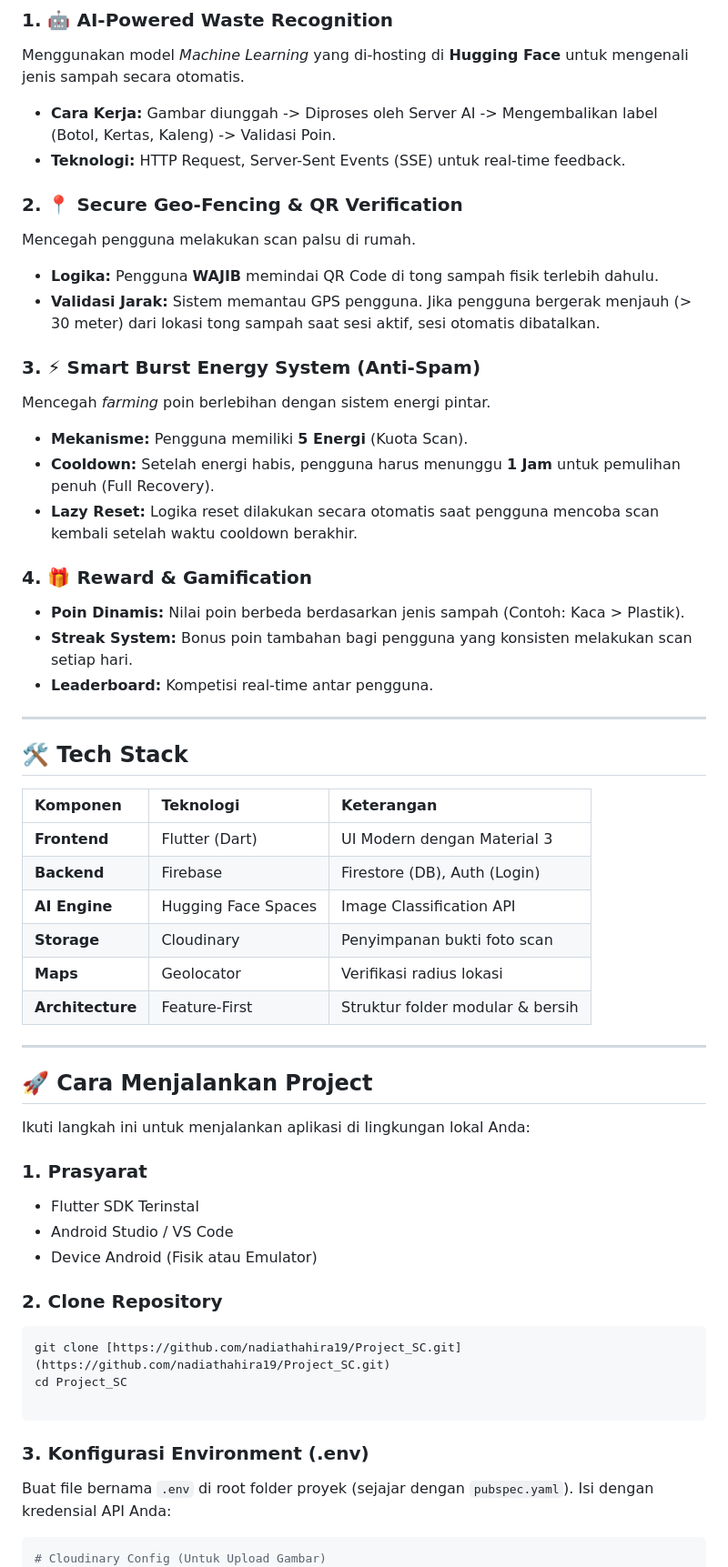
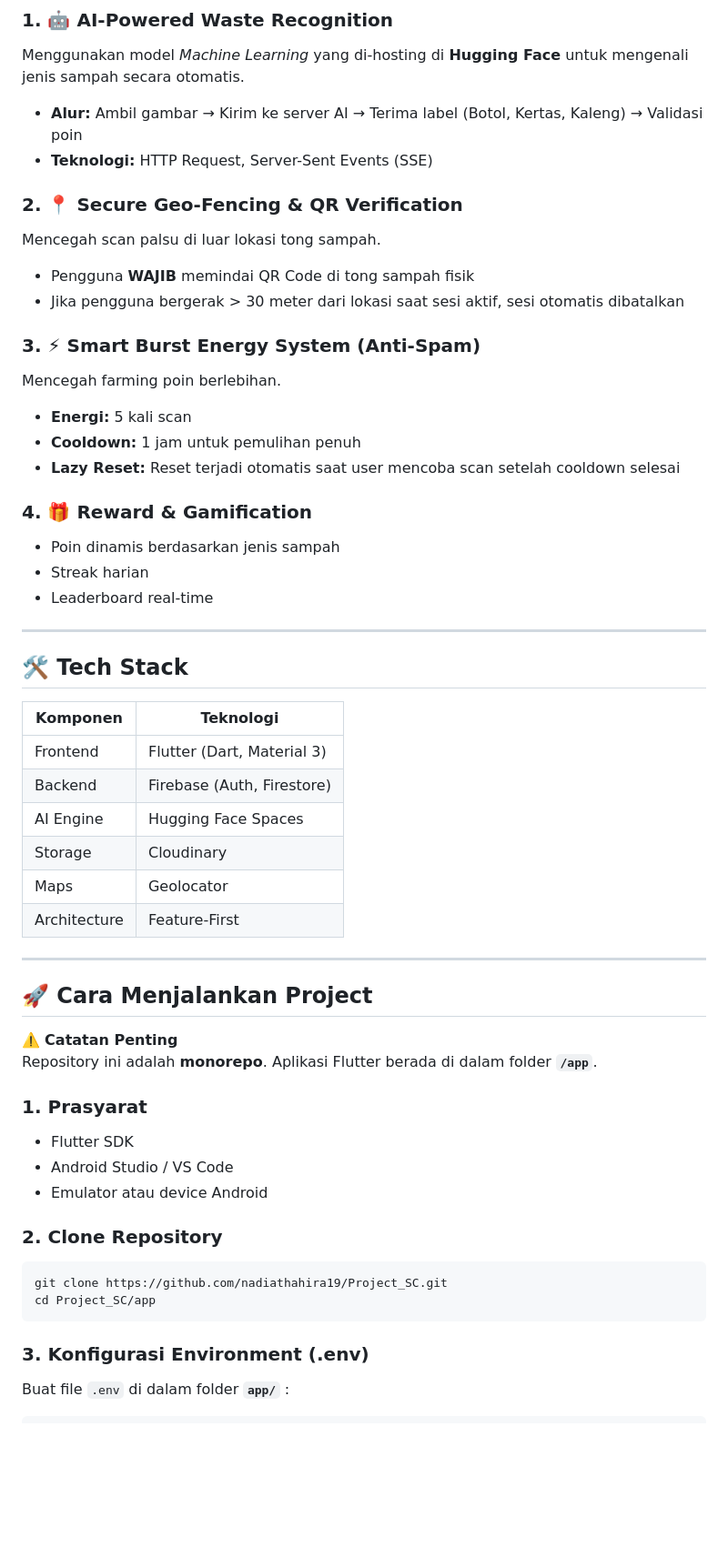
Before and after one commit to nadiathahira19/Project_SC, a Markdown page: app/README.md, the part around one of its changes. Shown at 91% size. Drawn GitHub-style; blank space fills up the shorter version.

Commit message:
ubah readme

````diff
--- a/app/README.md
+++ b/app/README.md
@@ -16,68 +16,67 @@ Aplikasi ini dibangun dengan logika yang kuat untuk mencegah kecurangan dan mema
 
 Menggunakan model _Machine Learning_ yang di-hosting di **Hugging Face** untuk mengenali jenis sampah secara otomatis.
 
-- **Cara Kerja:** Gambar diunggah -> Diproses oleh Server AI -> Mengembalikan label (Botol, Kertas, Kaleng) -> Validasi Poin.
-- **Teknologi:** HTTP Request, Server-Sent Events (SSE) untuk real-time feedback.
+- **Alur:** Ambil gambar → Kirim ke server AI → Terima label (Botol, Kertas, Kaleng) → Validasi poin
+- **Teknologi:** HTTP Request, Server-Sent Events (SSE)
 
 ### 2. 📍 Secure Geo-Fencing & QR Verification
 
-Mencegah pengguna melakukan scan palsu di rumah.
+Mencegah scan palsu di luar lokasi tong sampah.
 
-- **Logika:** Pengguna **WAJIB** memindai QR Code di tong sampah fisik terlebih dahulu.
-- **Validasi Jarak:** Sistem memantau GPS pengguna. Jika pengguna bergerak menjauh (> 30 meter) dari lokasi tong sampah saat sesi aktif, sesi otomatis dibatalkan.
+- Pengguna **WAJIB** memindai QR Code di tong sampah fisik
+- Jika pengguna bergerak > 30 meter dari lokasi saat sesi aktif, sesi otomatis dibatalkan
 
 ### 3. ⚡ Smart Burst Energy System (Anti-Spam)
 
-Mencegah _farming_ poin berlebihan dengan sistem energi pintar.
+Mencegah farming poin berlebihan.
 
-- **Mekanisme:** Pengguna memiliki **5 Energi** (Kuota Scan).
-- **Cooldown:** Setelah energi habis, pengguna harus menunggu **1 Jam** untuk pemulihan penuh (Full Recovery).
-- **Lazy Reset:** Logika reset dilakukan secara otomatis saat pengguna mencoba scan kembali setelah waktu cooldown berakhir.
+- **Energi:** 5 kali scan
+- **Cooldown:** 1 jam untuk pemulihan penuh
+- **Lazy Reset:** Reset terjadi otomatis saat user mencoba scan setelah cooldown selesai
 
 ### 4. 🎁 Reward & Gamification
 
-- **Poin Dinamis:** Nilai poin berbeda berdasarkan jenis sampah (Contoh: Kaca > Plastik).
-- **Streak System:** Bonus poin tambahan bagi pengguna yang konsisten melakukan scan setiap hari.
-- **Leaderboard:** Kompetisi real-time antar pengguna.
+- Poin dinamis berdasarkan jenis sampah
+- Streak harian
+- Leaderboard real-time
 
 ---
 
 ## 🛠️ Tech Stack
 
-| Komponen         | Teknologi           | Keterangan                       |
-| :--------------- | :------------------ | :------------------------------- |
-| **Frontend**     | Flutter (Dart)      | UI Modern dengan Material 3      |
-| **Backend**      | Firebase            | Firestore (DB), Auth (Login)     |
-| **AI Engine**    | Hugging Face Spaces | Image Classification API         |
-| **Storage**      | Cloudinary          | Penyimpanan bukti foto scan      |
-| **Maps**         | Geolocator          | Verifikasi radius lokasi         |
-| **Architecture** | Feature-First       | Struktur folder modular & bersih |
+| Komponen     | Teknologi                  |
+| ------------ | -------------------------- |
+| Frontend     | Flutter (Dart, Material 3) |
+| Backend      | Firebase (Auth, Firestore) |
+| AI Engine    | Hugging Face Spaces        |
+| Storage      | Cloudinary                 |
+| Maps         | Geolocator                 |
+| Architecture | Feature-First              |
 
 ---
 
 ## 🚀 Cara Menjalankan Project
 
-Ikuti langkah ini untuk menjalankan aplikasi di lingkungan lokal Anda:
+⚠️ **Catatan Penting**
+Repository ini adalah **monorepo**. Aplikasi Flutter berada di dalam folder **`/app`**.
 
 ### 1. Prasyarat
 
-- Flutter SDK Terinstal
+- Flutter SDK
 - Android Studio / VS Code
-- Device Android (Fisik atau Emulator)
+- Emulator atau device Android
 
 ### 2. Clone Repository
 
 ```bash
-git clone [https://github.com/nadiathahira19/Project_SC.git](https://github.com/nadiathahira19/Project_SC.git)
-cd Project_SC
-
+git clone https://github.com/nadiathahira19/Project_SC.git
+cd Project_SC/app
 ```
 
 ### 3. Konfigurasi Environment (.env)
 
-Buat file bernama `.env` di root folder proyek (sejajar dengan `pubspec.yaml`). Isi dengan kredensial API Anda:
+Buat file `.env` di dalam folder **`app/`** :
 
 ```env
-# Cloudinary Config (Untuk Upload Gambar)
 CLOUDINARY_CLOUD_NAME=nama_cloud_anda
 CLOUDINARY_UPLOAD_PRESET=preset_anda
````
Also changed, not shown: other parts of app/README.md (+24 -34 lines).
